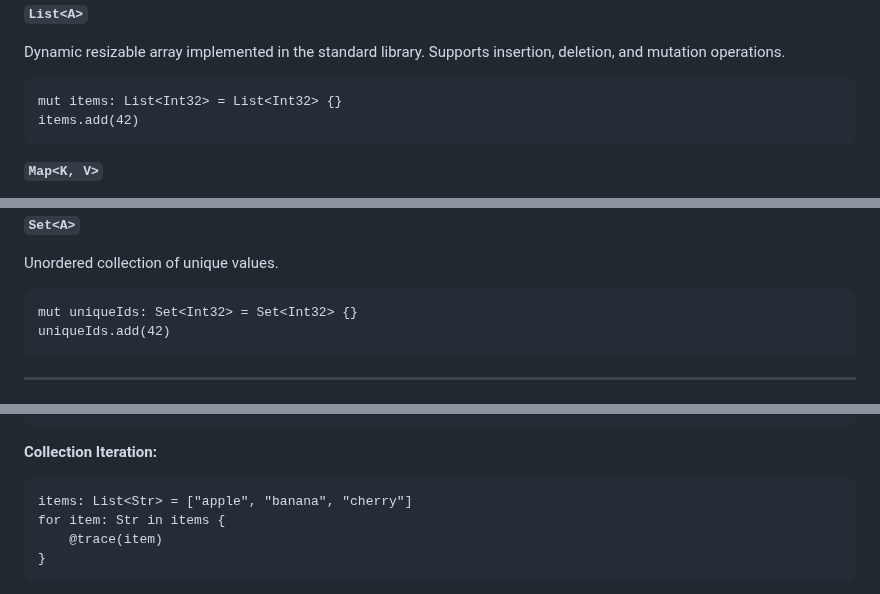
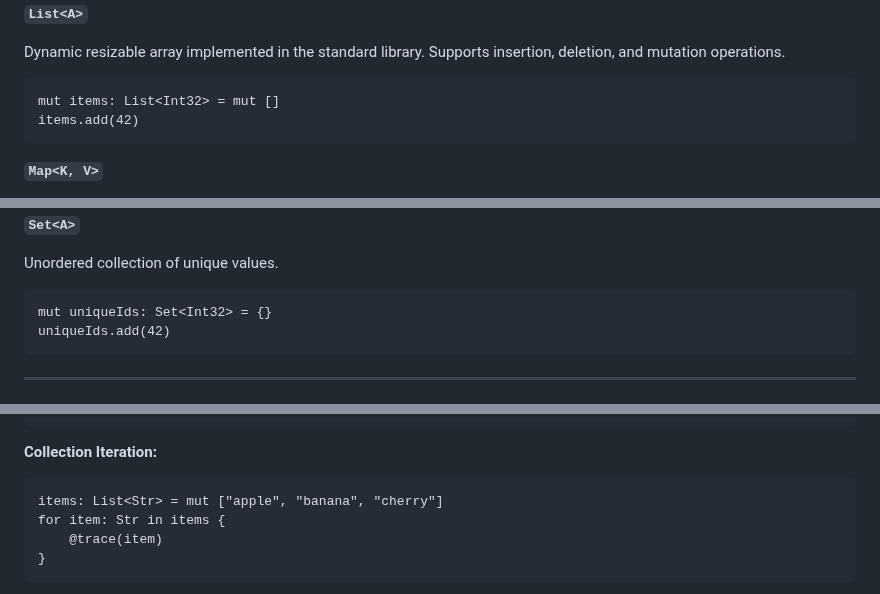
Before and after one commit to exoad/kira, a Markdown page: specifications/LanguageSpecifications.md, 3 parts joined by grey strips. Drawn GitHub-style.

Commit message:
fix up specs minor issues

````diff
--- a/specifications/LanguageSpecifications.md
+++ b/specifications/LanguageSpecifications.md
@@ -706,7 +706,7 @@ numbers: Arr<Int32> = [1, 2, 3, 4, 5]
 Dynamic resizable array implemented in the standard library. Supports insertion, deletion, and mutation operations.
 
 ```kira
-mut items: List<Int32> = List<Int32> {}
+mut items: List<Int32> = mut []
 items.add(42)
 ```
 
@@ -724,7 +724,7 @@ scores.put("Alice", 95)
 Unordered collection of unique values.
 
 ```kira
-mut uniqueIds: Set<Int32> = Set<Int32> {}
+mut uniqueIds: Set<Int32> = {}
 uniqueIds.add(42)
 ```
 
@@ -1507,7 +1507,7 @@ for i: Int32 in 10..0 step -1 {
 **Collection Iteration:**
 
 ```kira
-items: List<Str> = ["apple", "banana", "cherry"]
+items: List<Str> = mut ["apple", "banana", "cherry"]
 for item: Str in items {
     @trace(item)
 }
````
Also changed, not shown: other parts of specifications/LanguageSpecifications.md (+2 -2 lines).
